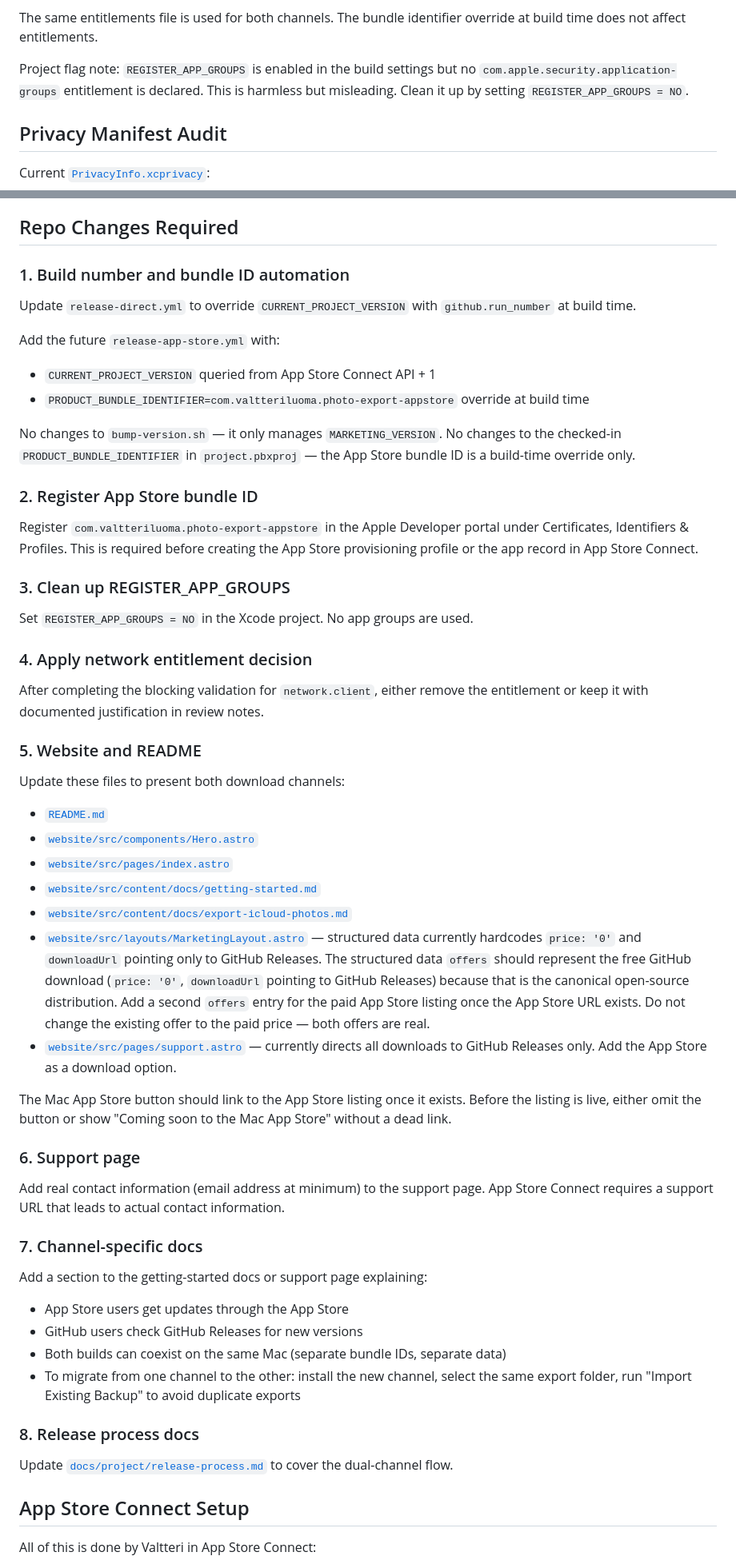
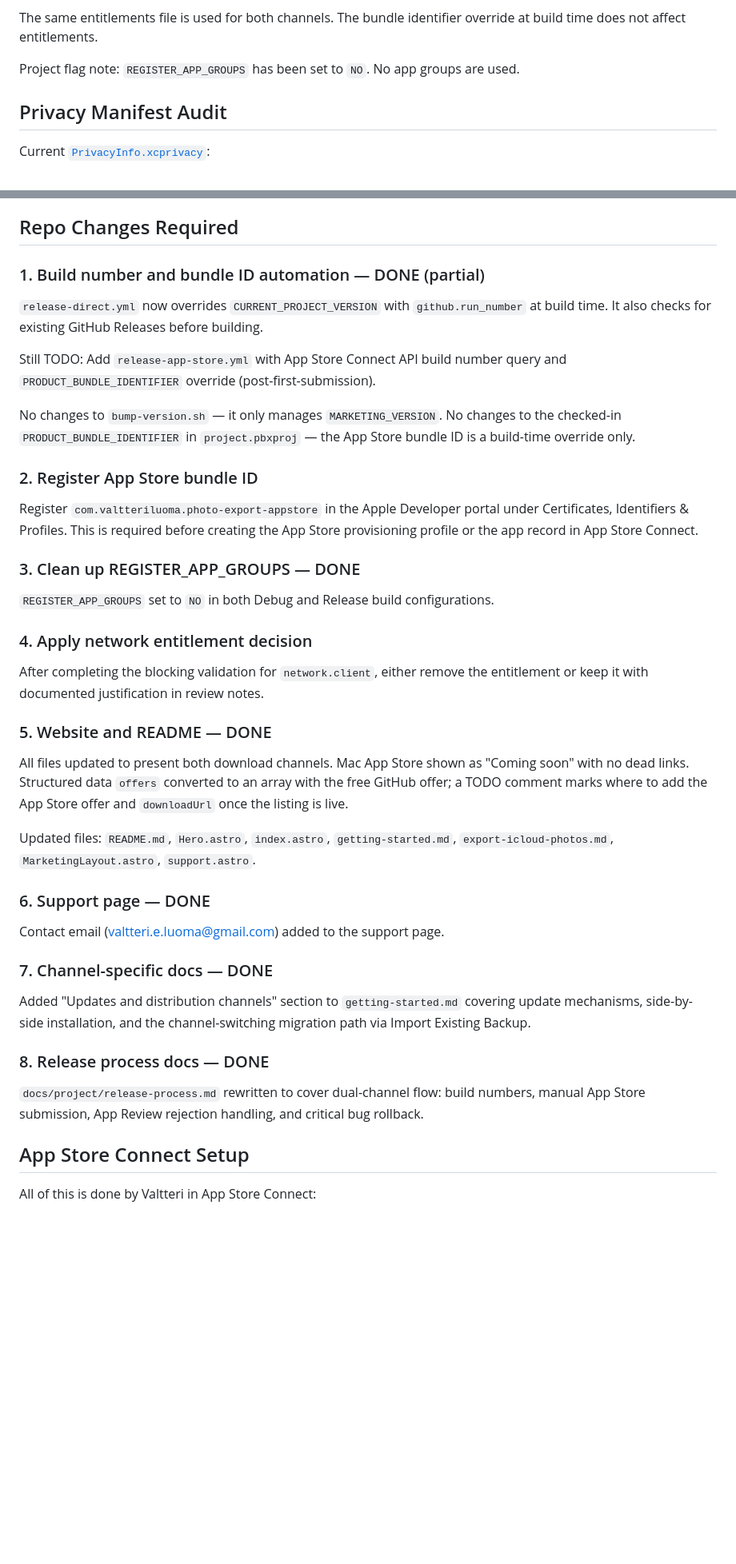
Before and after one commit to valtteriluomapareto/vibe-icloud-photo-export, a Markdown page: docs/project/app-store-plan.md, 2 parts joined by grey strips. Shown at 80% size. Drawn GitHub-style; blank space fills up the shorter version.

```diff
--- a/docs/project/app-store-plan.md
+++ b/docs/project/app-store-plan.md
@@ -56,7 +60,7 @@ All entitlements are App Store-compatible in principle. The `network.client` ent
 
 The same entitlements file is used for both channels. The bundle identifier override at build time does not affect entitlements.
 
-Project flag note: `REGISTER_APP_GROUPS` is enabled in the build settings but no `com.apple.security.application-groups` entitlement is declared. This is harmless but misleading. Clean it up by setting `REGISTER_APP_GROUPS = NO`.
+Project flag note: `REGISTER_APP_GROUPS` has been set to `NO`. No app groups are used.
 
 ## Privacy Manifest Audit
 
@@ -229,13 +233,11 @@ The GitHub Release can be published within minutes. The App Store fix is gated b
 
 ## Repo Changes Required
 
-### 1. Build number and bundle ID automation
+### 1. Build number and bundle ID automation — DONE (partial)
 
-Update `release-direct.yml` to override `CURRENT_PROJECT_VERSION` with `github.run_number` at build time.
+`release-direct.yml` now overrides `CURRENT_PROJECT_VERSION` with `github.run_number` at build time. It also checks for existing GitHub Releases before building.
 
-Add the future `release-app-store.yml` with:
-- `CURRENT_PROJECT_VERSION` queried from App Store Connect API + 1
-- `PRODUCT_BUNDLE_IDENTIFIER=com.valtteriluoma.photo-export-appstore` override at build time
+Still TODO: Add `release-app-store.yml` with App Store Connect API build number query and `PRODUCT_BUNDLE_IDENTIFIER` override (post-first-submission).
 
 No changes to `bump-version.sh` — it only manages `MARKETING_VERSION`. No changes to the checked-in `PRODUCT_BUNDLE_IDENTIFIER` in `project.pbxproj` — the App Store bundle ID is a build-time override only.
 
@@ -243,44 +245,31 @@ No changes to `bump-version.sh` — it only manages `MARKETING_VERSION`. No chan
 
 Register `com.valtteriluoma.photo-export-appstore` in the Apple Developer portal under Certificates, Identifiers & Profiles. This is required before creating the App Store provisioning profile or the app record in App Store Connect.
 
-### 3. Clean up REGISTER_APP_GROUPS
+### 3. Clean up REGISTER_APP_GROUPS — DONE
 
-Set `REGISTER_APP_GROUPS = NO` in the Xcode project. No app groups are used.
+`REGISTER_APP_GROUPS` set to `NO` in both Debug and Release build configurations.
 
 ### 4. Apply network entitlement decision
 
 After completing the blocking validation for `network.client`, either remove the entitlement or keep it with documented justification in review notes.
 
-### 5. Website and README
+### 5. Website and README — DONE
 
-Update these files to present both download channels:
+All files updated to present both download channels. Mac App Store shown as "Coming soon" with no dead links. Structured data `offers` converted to an array with the free GitHub offer; a TODO comment marks where to add the App Store offer and `downloadUrl` once the listing is live.
 
-- [`README.md`](README.md)
-- [`website/src/components/Hero.astro`](website/src/components/Hero.astro)
-- [`website/src/pages/index.astro`](website/src/pages/index.astro)
-- [`website/src/content/docs/getting-started.md`](website/src/content/docs/getting-started.md)
-- [`website/src/content/docs/export-icloud-photos.md`](website/src/content/docs/export-icloud-photos.md)
-- [`website/src/layouts/MarketingLayout.astro`](website/src/layouts/MarketingLayout.astro) — structured data currently hardcodes `price: '0'` and `downloadUrl` pointing only to GitHub Releases. The structured data `offers` should represent the free GitHub download (`price: '0'`, `downloadUrl` pointing to GitHub Releases) because that is the canonical open-source distribution. Add a second `offers` entry for the paid App Store listing once the App Store URL exists. Do not change the existing offer to the paid price — both offers are real.
-- [`website/src/pages/support.astro`](website/src/pages/support.astro) — currently directs all downloads to GitHub Releases only. Add the App Store as a download option.
+Updated files: `README.md`, `Hero.astro`, `index.astro`, `getting-started.md`, `export-icloud-photos.md`, `MarketingLayout.astro`, `support.astro`.
 
-The Mac App Store button should link to the App Store listing once it exists. Before the listing is live, either omit the button or show "Coming soon to the Mac App Store" without a dead link.
+### 6. Support page — DONE
 
-### 6. Support page
+Contact email (valtteri.e.luoma@gmail.com) added to the support page.
 
-Add real contact information (email address at minimum) to the support page. App Store Connect requires a support URL that leads to actual contact information.
+### 7. Channel-specific docs — DONE
 
-### 7. Channel-specific docs
+Added "Updates and distribution channels" section to `getting-started.md` covering update mechanisms, side-by-side installation, and the channel-switching migration path via Import Existing Backup.
 
-Add a section to the getting-started docs or support page explaining:
+### 8. Release process docs — DONE
 
-- App Store users get updates through the App Store
-- GitHub users check GitHub Releases for new versions
-- Both builds can coexist on the same Mac (separate bundle IDs, separate data)
-- To migrate from one channel to the other: install the new channel, select the same export folder, run "Import Existing Backup" to avoid duplicate exports
-
-### 8. Release process docs
-
-Update [`docs/project/release-process.md`](docs/project/release-process.md) to cover the dual-channel flow.
+`docs/project/release-process.md` rewritten to cover dual-channel flow: build numbers, manual App Store submission, App Review rejection handling, and critical bug rollback.
 
 ## App Store Connect Setup
 
```
Also changed, not shown: other parts of docs/project/app-store-plan.md (+21 -17 lines).
